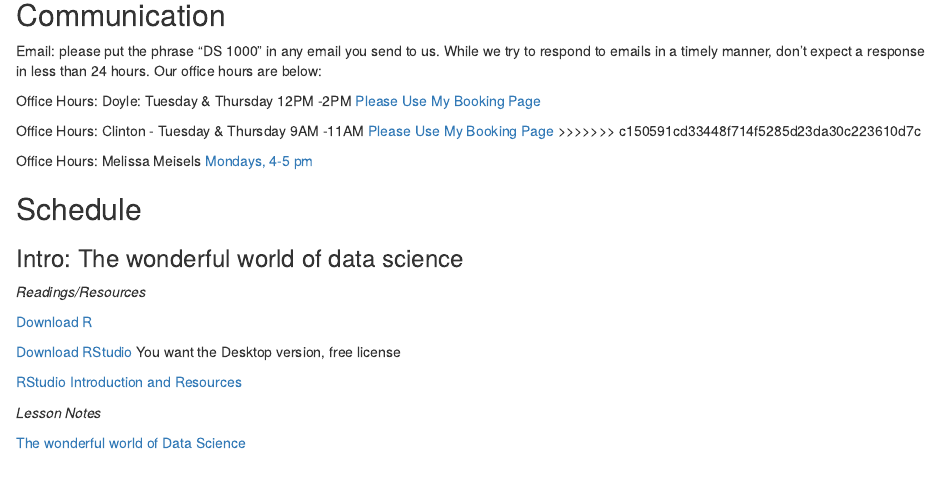
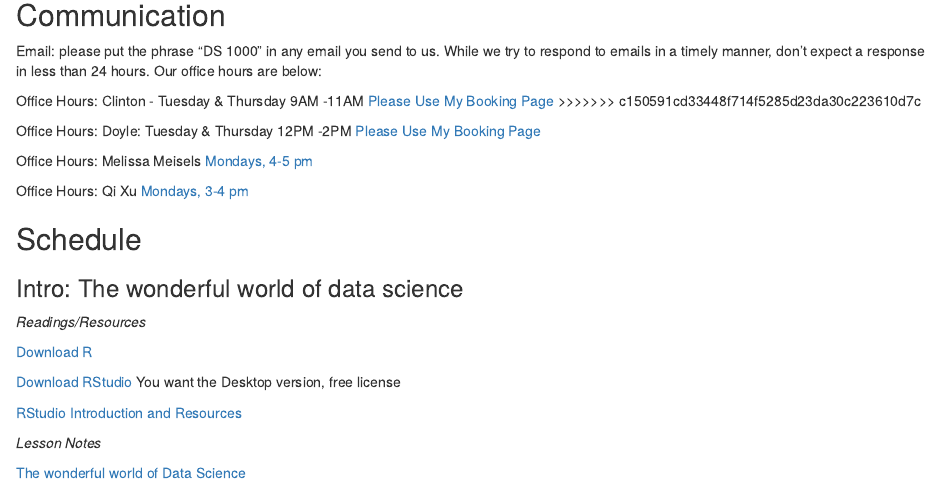
Before and after one commit to wdoyle42/vandy_ds_1000, an R Markdown document (DS-1000-Syllabus.Rmd): the page in a window 1100 px wide, from 1800 px down. Rendered offline with R 4.5, knitr and Pandoc, with nearby package versions.

```diff
--- a/DS-1000-Syllabus.Rmd
+++ b/DS-1000-Syllabus.Rmd
@@ -94,12 +94,17 @@
 
 Email: please put the phrase "DS 1000" in any email you send to us. While we try to respond to emails in a timely manner, don't expect a response in less than 24 hours. Our office hours are below:
 
-Office Hours: Doyle: Tuesday & Thursday 12PM -2PM [Please Use My Booking Page](https://outlook.office365.com/owa/calendar/WillDoyle@Vanderbilt365.onmicrosoft.com/bookings/)
 
 Office Hours: Clinton - Tuesday & Thursday 9AM -11AM [Please Use My Booking Page](https://calendly.com/josh-clinton/office-hours-meeting)
 >>>>>>> c150591cd33448f714f5285d23da30c223610d7c
 
+
+Office Hours: Doyle: Tuesday & Thursday 12PM -2PM [Please Use My Booking Page](https://outlook.office365.com/owa/calendar/WillDoyle@Vanderbilt365.onmicrosoft.com/bookings/)
+
 Office Hours: Melissa Meisels [Mondays, 4-5 pm](https://calendly.com/mellissa-b-meisels/officehours?month=2021-08)
+
+Office Hours: Qi Xu [Mondays, 3-4 pm](https://calendly.com/qi-xu/ds1000-office-hours-qi-xu?month=2021-08)
+
 
 ## Schedule
 
```
Also changed, not shown: README.md.
